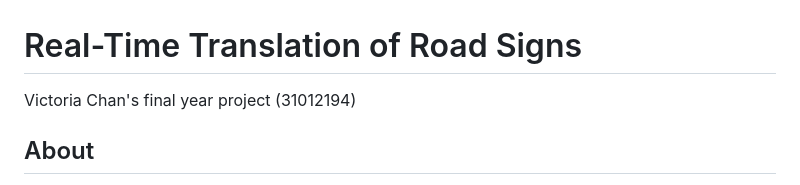
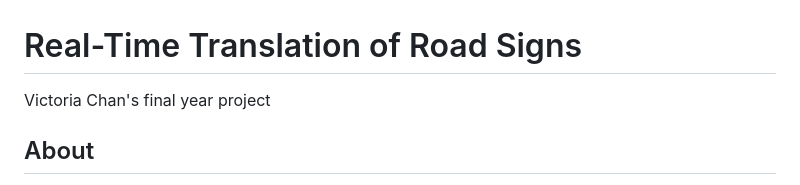
Before and after one commit to vic-chan67/fyp-victoria-chan, a Markdown page: README.md, the part around the change. Rendered like a GitHub page.

```diff
--- a/README.md
+++ b/README.md
@@ -1,5 +1,5 @@
 # Real-Time Translation of Road Signs
-Victoria Chan's final year project (31012194)
+Victoria Chan's final year project
 
 ## About
 Real-time translation of road signs project to take in an input image of a full road scene and return a translated description of all detected road signs to the user.
```
